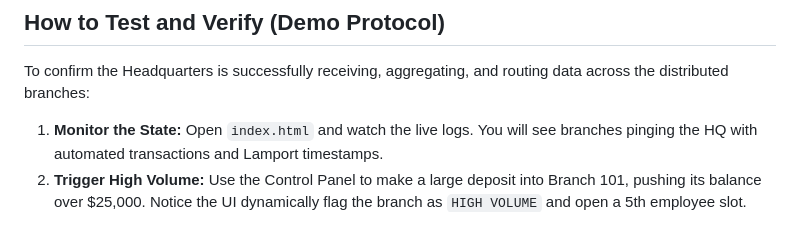
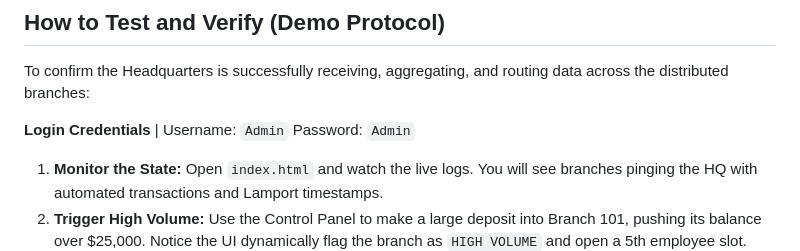
Before and after one commit to sunnyyy03/Distributed-Bank-Management-System, a Markdown page: README.md, the part around the change. Rendered like a GitHub page; blank space fills up the shorter version.

Commit message:
Add login credentials and testing instructions to README

```diff
--- a/README.md
+++ b/README.md
@@ -52,6 +52,10 @@ This project uses Docker Compose to simulate a distributed network on your local
 ## How to Test and Verify (Demo Protocol)
 To confirm the Headquarters is successfully receiving, aggregating, and routing data across the distributed branches:
 
+**Login Credentials** |
+    Username: `Admin`
+    Password: `Admin`
+
 1.  **Monitor the State:** Open `index.html` and watch the live logs. You will see branches pinging the HQ with automated transactions and Lamport timestamps.
 2.  **Trigger High Volume:** Use the Control Panel to make a large deposit into Branch 101, pushing its balance over $25,000. Notice the UI dynamically flag the branch as `HIGH VOLUME` and open a 5th employee slot.
 3.  **Test the Routing Algorithm:** Use the "Hire Staff" form to hire a "Backup" employee. Because Branch 101 crossed the volume threshold, the Greedy Algorithm will instantly intercept the new hire and dispatch them to Branch 101 to handle the load.
```
